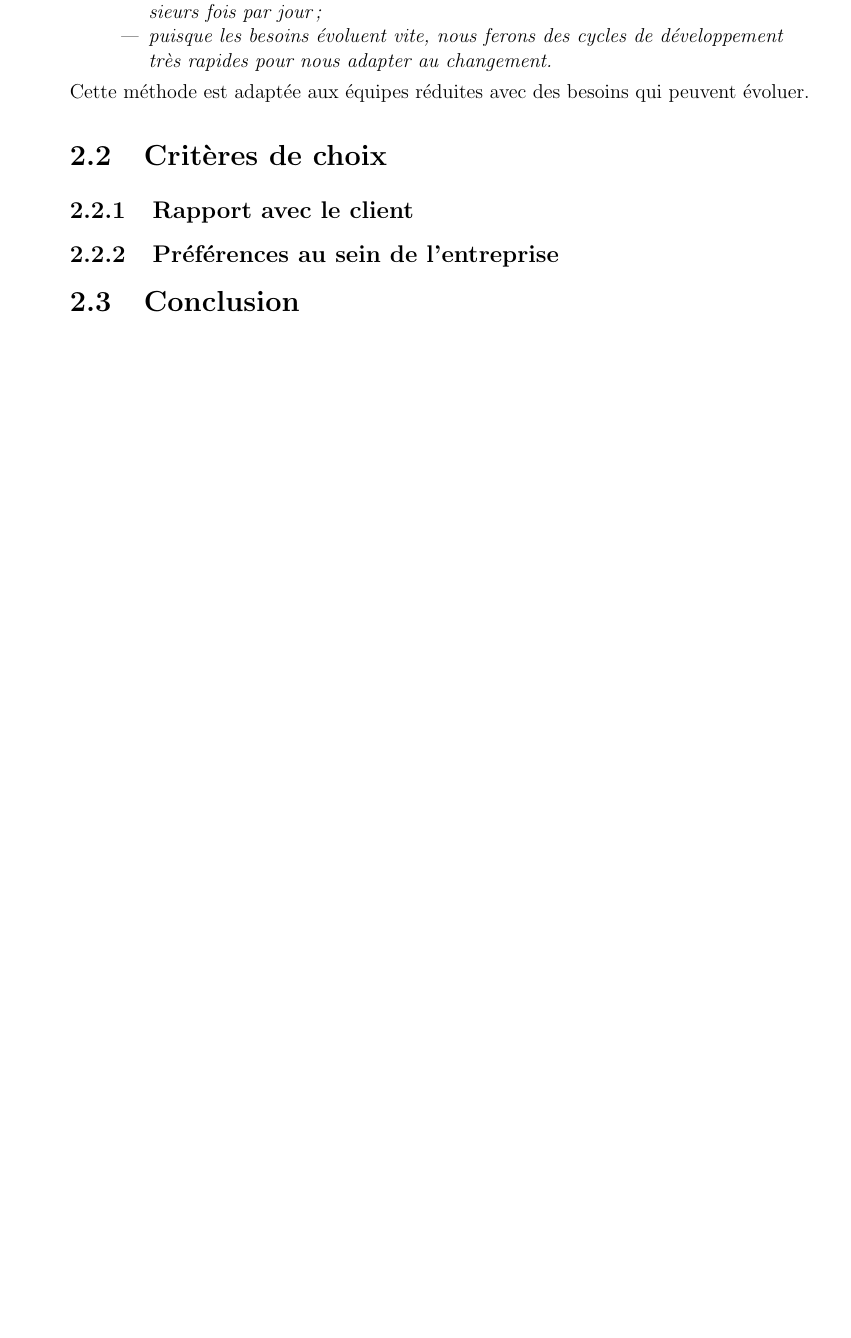
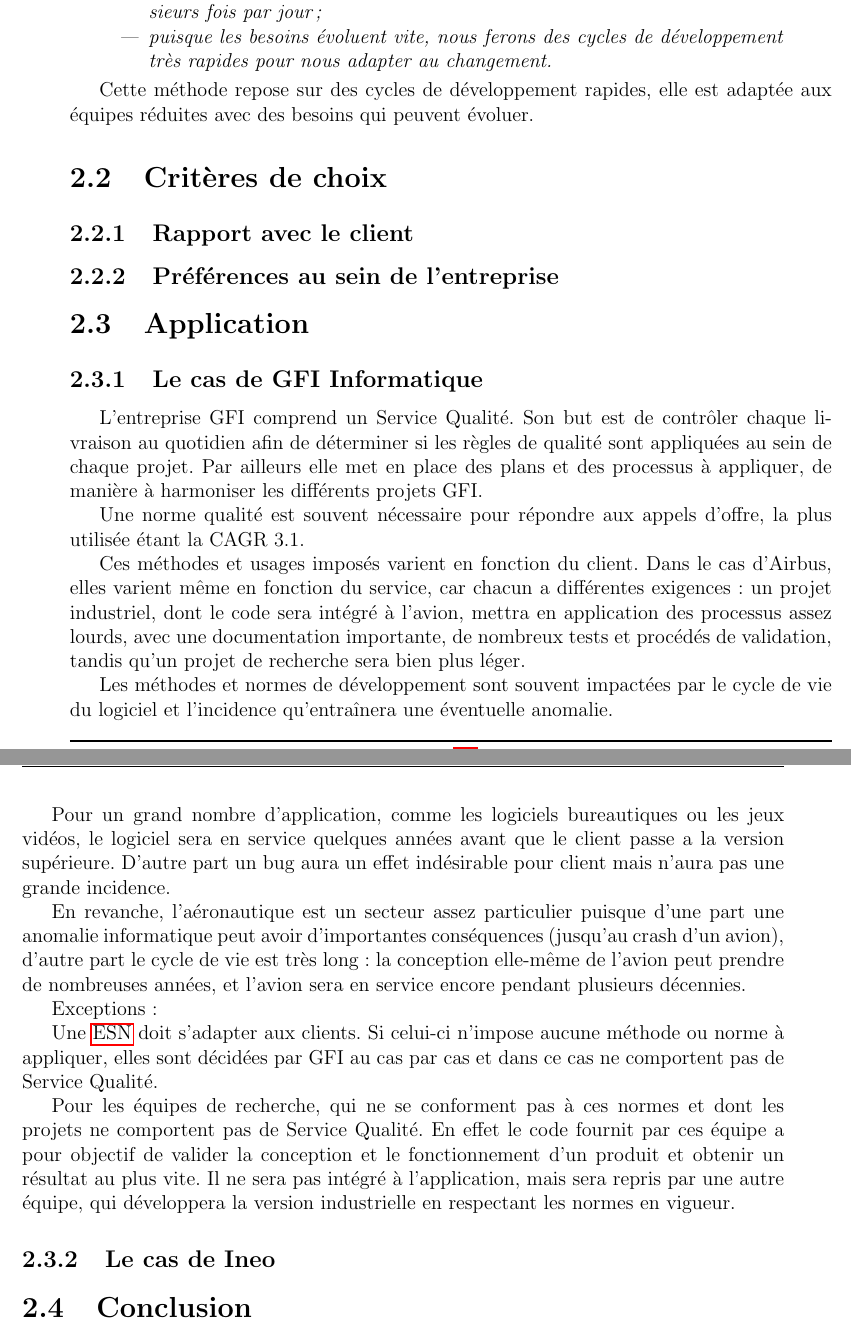
Before and after one commit to roipoussiere/organisation-collaborative-du-travail, a LaTeX document (main.tex, which reads 1_enjeux.tex, 2_methodes.tex, 3_outils.tex): part of page 11 of 19 before the commit and two parts of pages 11 and 12 of 20 after it, the two joined at a grey line, cut so that both start at the same text, the shorter picture padded with empty space. The pictures show the PDF file dossier.pdf that the author committed with the source.

Commit message:
ajoute retour xp + corrige fautes + divers

```diff
--- a/1_enjeux.tex
+++ b/1_enjeux.tex
@@ -38,3 +38,6 @@ Le développement d'Internet a grandement facilité le partage d'information ent
 
 \section{Collaboration selon la taille du projet}
 
+\section{Application}
+
+\subsection{Le cas de GFI Informatique}
@@ -41,2 +51,5 @@ Le développement d'Internet a grandement facilité le partage d'information ent
+\subsection{Le cas de Ineo}
+
+
 
 \section{Conclusion}
--- a/2_methodes.tex
+++ b/2_methodes.tex
@@ -152,12 +145,38 @@ Extrait de \textit{Extreme Programming Explained}
 \item puisque les besoins évoluent vite, nous ferons des cycles de développement très rapides pour nous adapter au changement.
 \end{itemize}
 \end{Quote}
-Cette méthode est adaptée aux équipes réduites avec des besoins qui peuvent évoluer.
+
+Cette méthode repose sur des cycles de développement rapides, elle est adaptée aux équipes réduites avec des besoins qui peuvent évoluer.
 
 \section{Critères de choix}
 
 \subsection{Rapport avec le client}
+
 \subsection{Préférences au sein de l'entreprise}
+
+\section{Application}
+
+\subsection{Le cas de GFI Informatique}
+
+L'entreprise GFI comprend un Service Qualité. Son but est de contrôler chaque livraison au quotidien afin de déterminer si les règles de qualité sont appliquées au sein de chaque projet. Par ailleurs elle met en place des plans et des processus à appliquer, de manière à harmoniser les différents projets GFI.
+
+Une norme qualité est souvent nécessaire pour répondre aux appels d'offre, la plus utilisée étant la CAGR 3.1.
+
+Ces méthodes et usages imposés varient en fonction du client. Dans le cas d'Airbus, elles varient même en fonction du service, car chacun a différentes exigences : un projet industriel, dont le code sera intégré à l'avion, mettra en application des processus assez lourds, avec une documentation importante, de nombreux tests et procédés de validation, tandis qu'un projet de recherche sera bien plus léger.
+
+Les méthodes et normes de développement sont souvent impactées par le cycle de vie du logiciel et l'incidence qu'entraînera une éventuelle anomalie.
+
+Pour un grand nombre d'application, comme les logiciels bureautiques ou les jeux vidéos, le logiciel sera en service quelques années avant que le client passe a la version supérieure. D'autre part un bug aura un effet indésirable pour client mais n'aura pas une grande incidence.
+
+En revanche, l'aéronautique est un secteur assez particulier puisque d'une part une anomalie informatique peut avoir d'importantes conséquences (jusqu'au crash d'un avion), d'autre part le cycle de vie est très long : la conception elle-même de l'avion peut prendre de nombreuses années, et l'avion sera en service encore pendant plusieurs décennies.
+
+Exceptions :
+
+Une \gls{ESN} doit s'adapter aux clients. Si celui-ci n'impose aucune méthode ou norme à appliquer, elles sont décidées par GFI au cas par cas et dans ce cas ne comportent pas de Service Qualité.
+
+Pour les équipes de recherche, qui ne se conforment pas à ces normes et dont les projets ne comportent pas de Service Qualité. En effet le code fournit par ces équipe a pour objectif de valider la conception et le fonctionnement d'un produit et obtenir un résultat au plus vite. Il ne sera pas intégré à l'application, mais sera repris par une autre équipe, qui développera la version industrielle en respectant les normes en vigueur.
+
+\subsection{Le cas de Ineo}
 
 \section{Conclusion}
 
--- a/3_outils.tex
+++ b/3_outils.tex
@@ -74,6 +74,18 @@ Ces conventions ne sont utiles que si elles sont appliquées, et vérifier cela
 
 Une fois mis en place, ces outils permettent de détecter et de corriger au plus vite certains problèmes.
 
+\section{Les outils de communication}
+
+
+
+\section{Application}
+
+\subsection{Le cas de GFI Informatique}
+
+SVN est l'unique système de gestion de version est utilisé dans toute l'entreprise. En effet le choix d'un tel logiciel concerne essentiellement le fournisseur.
+
+\subsection{Le cas de Ineo}
+
 \section{Conclusion}
 
 Ainsi, il existe de nombreux outils informatiques permettant de faciliter la collaboration. Cependant, aussi sophistiqués que soient ces outils, ils ne font pas tout. Le facteur humain reste primordial, et une bonne entente est nécessaire afin d’atteindre une synergie efficace entre les participants.
```
Also changed, not shown: glossaire.tex (+1 -0 lines), introduction.tex (+4 -0 lines), latex_class.sty (+7 -0 lines), dossier.pdf, 1_enjeux.tex (7 more changed lines), 2_methodes.tex (35 more changed lines).
